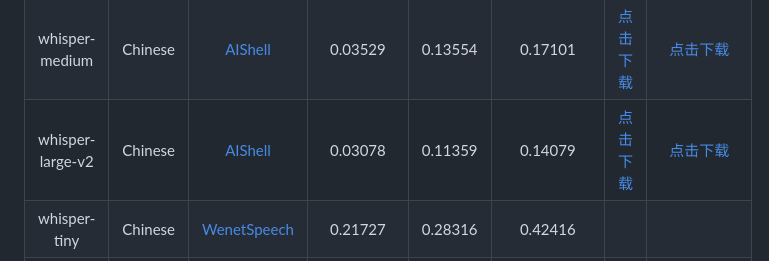
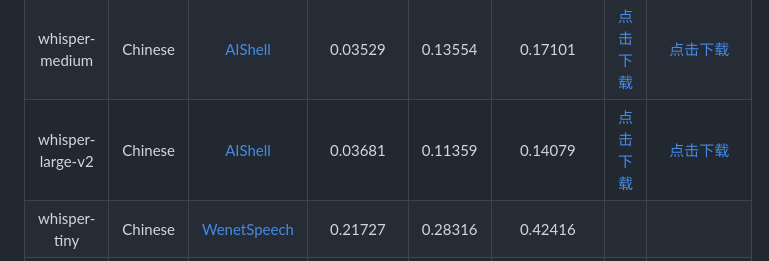
Before and after one commit to yeyupiaoling/Whisper-Finetune, a Markdown page: README.md, the part around the change. Rendered like a GitHub page.

Commit message:
更新文档

```diff
--- a/README.md
+++ b/README.md
@@ -81,7 +81,7 @@ OpenAI在开源了号称其英文语音辨识能力已达到人类水准的Whisp
 |   whisper-base   | Chinese | [AIShell](https://openslr.magicdatatech.com/resources/33/) |   0.08999    | 0.33089  |   0.40713    | [点击下载](https://pan.baidu.com/s/1hIximy9ddN3cMHN4_VdhnQ?pwd=nfc2) | [点击下载](https://pan.baidu.com/s/1H-OBD9L0hYV-M_WoPEbiJA?pwd=8hbb) |
 |  whisper-small   | Chinese | [AIShell](https://openslr.magicdatatech.com/resources/33/) |   0.05452    | 0.19831  |   0.24229    | [点击下载](https://pan.baidu.com/s/1hIximy9ddN3cMHN4_VdhnQ?pwd=nfc2) | [点击下载](https://pan.baidu.com/s/1H-OBD9L0hYV-M_WoPEbiJA?pwd=8hbb) |
 |  whisper-medium  | Chinese | [AIShell](https://openslr.magicdatatech.com/resources/33/) |   0.03529    | 0.13554  |   0.17101    | [点击下载](https://pan.baidu.com/s/1hIximy9ddN3cMHN4_VdhnQ?pwd=nfc2) | [点击下载](https://pan.baidu.com/s/1H-OBD9L0hYV-M_WoPEbiJA?pwd=8hbb) |
-| whisper-large-v2 | Chinese | [AIShell](https://openslr.magicdatatech.com/resources/33/) |   0.03078    | 0.11359  |   0.14079    | [点击下载](https://pan.baidu.com/s/1hIximy9ddN3cMHN4_VdhnQ?pwd=nfc2) | [点击下载](https://pan.baidu.com/s/1H-OBD9L0hYV-M_WoPEbiJA?pwd=8hbb) |
+| whisper-large-v2 | Chinese | [AIShell](https://openslr.magicdatatech.com/resources/33/) |   0.03681    | 0.11359  |   0.14079    | [点击下载](https://pan.baidu.com/s/1hIximy9ddN3cMHN4_VdhnQ?pwd=nfc2) | [点击下载](https://pan.baidu.com/s/1H-OBD9L0hYV-M_WoPEbiJA?pwd=8hbb) |
 |   whisper-tiny   | Chinese |     [WenetSpeech](./tools/create_wenetspeech_data.py)      |   0.21727    | 0.28316  |   0.42416    |                                                                  |                                                                  |
 | whisper-large-v2 | Chinese |     [WenetSpeech](./tools/create_wenetspeech_data.py)      |   0.05545    | 0.10280  |   0.20719    |                                                                  |                                                                  |
 
```
